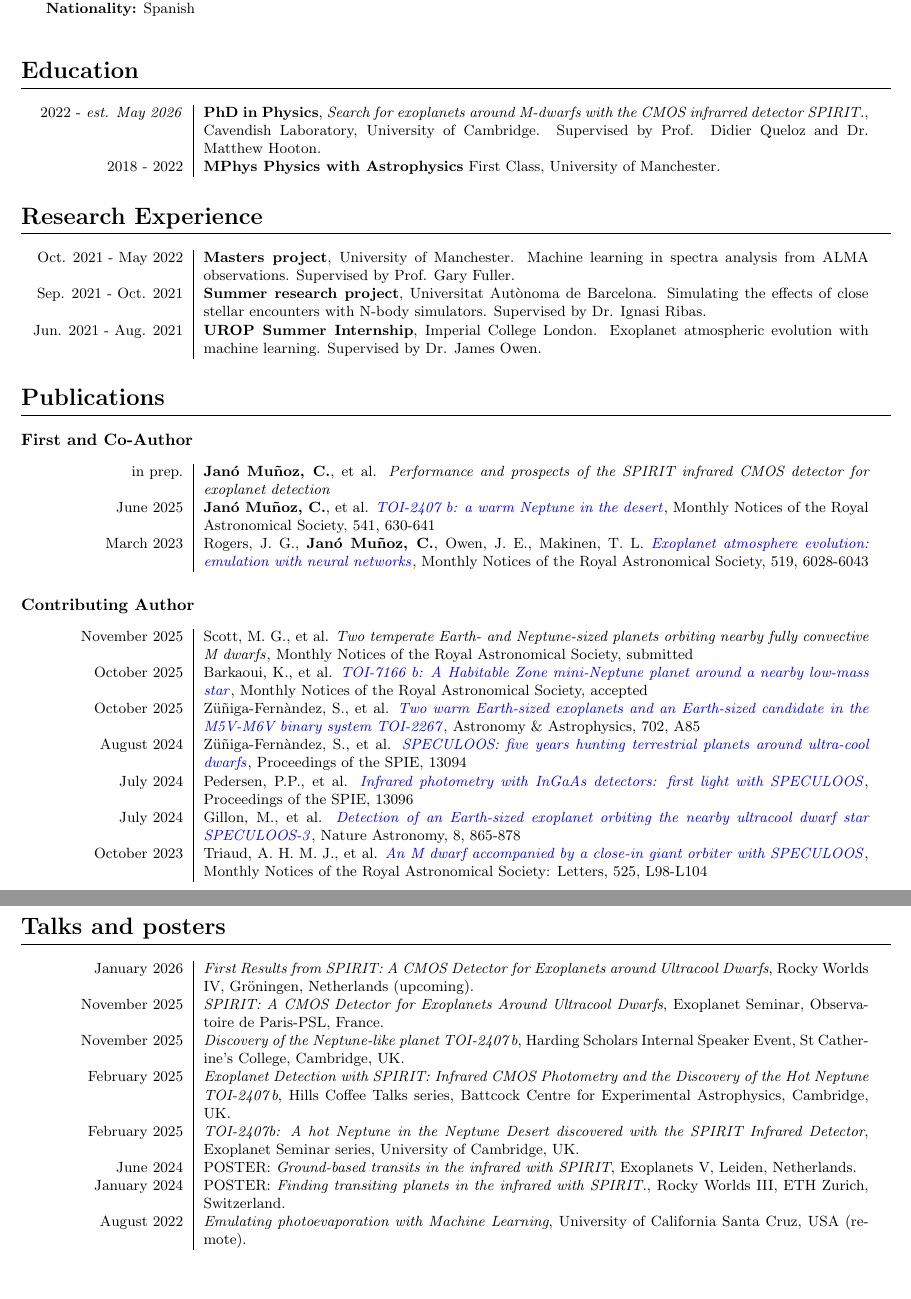
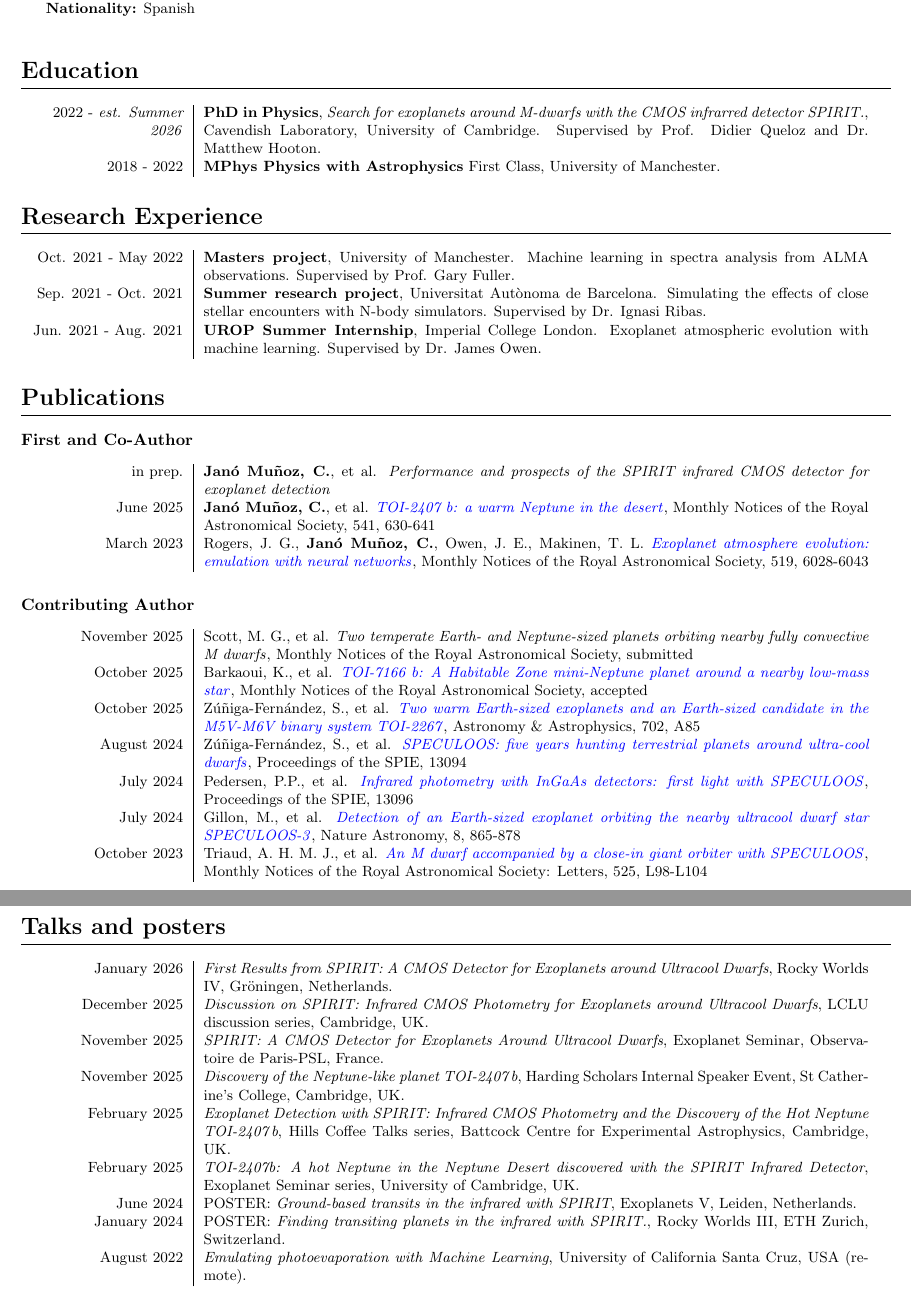
Before and after one commit to claudiajanomunoz/CV, a LaTeX CV (CV.tex): two parts of pages 1 and 2 of 2, joined at a grey line, cut so that both start at the same text. Compiled offline with pdfLaTeX.

Commit message:
Corrections and added LCLU

```diff
--- a/CV.tex
+++ b/CV.tex
@@ -55,7 +55,7 @@ PhD student - University of Cambridge \\
 
 \section*{Education}
 \begin{tabular}{L!{\vrule}R}
-	2022 - \textit{est. May 2026} & \textbf{PhD in Physics}, \textit{Search for exoplanets around M-dwarfs with the CMOS infrarred detector SPIRIT.}, Cavendish Laboratory, University of Cambridge. Supervised by Prof. Didier Queloz and Dr. Matthew Hooton. \\
+	2022 - \textit{est. Summer 2026} & \textbf{PhD in Physics}, \textit{Search for exoplanets around M-dwarfs with the CMOS infrarred detector SPIRIT.}, Cavendish Laboratory, University of Cambridge. Supervised by Prof. Didier Queloz and Dr. Matthew Hooton. \\
 	2018 - 2022 & \textbf{MPhys Physics with Astrophysics} First Class, University of Manchester.  \\
 \end{tabular}
 
@@ -134,7 +134,9 @@ PhD student - University of Cambridge \\
 
 \section*{Talks and posters}
 \begin{tabular}{L!{\vrule}R}
-    January 2026 & \textit{First Results from SPIRIT: A CMOS Detector for Exoplanets around Ultracool Dwarfs}, Rocky Worlds IV, Gröningen, Netherlands (upcoming). \\
+    January 2026 & \textit{First Results from SPIRIT: A CMOS Detector for Exoplanets around Ultracool Dwarfs}, Rocky Worlds IV, Gröningen, Netherlands. \\
+
+    December 2025 & \textit{Discussion on SPIRIT: Infrared CMOS Photometry for Exoplanets around Ultracool Dwarfs}, LCLU discussion series, Cambridge, UK. \\
 
     November 2025 & \textit{SPIRIT: A CMOS Detector for Exoplanets Around Ultracool Dwarfs}, Exoplanet Seminar, Observatoire de Paris-PSL, France. \\
 
```
Also changed, not shown: CV.pdf, CV.tex (4 more changed lines).
